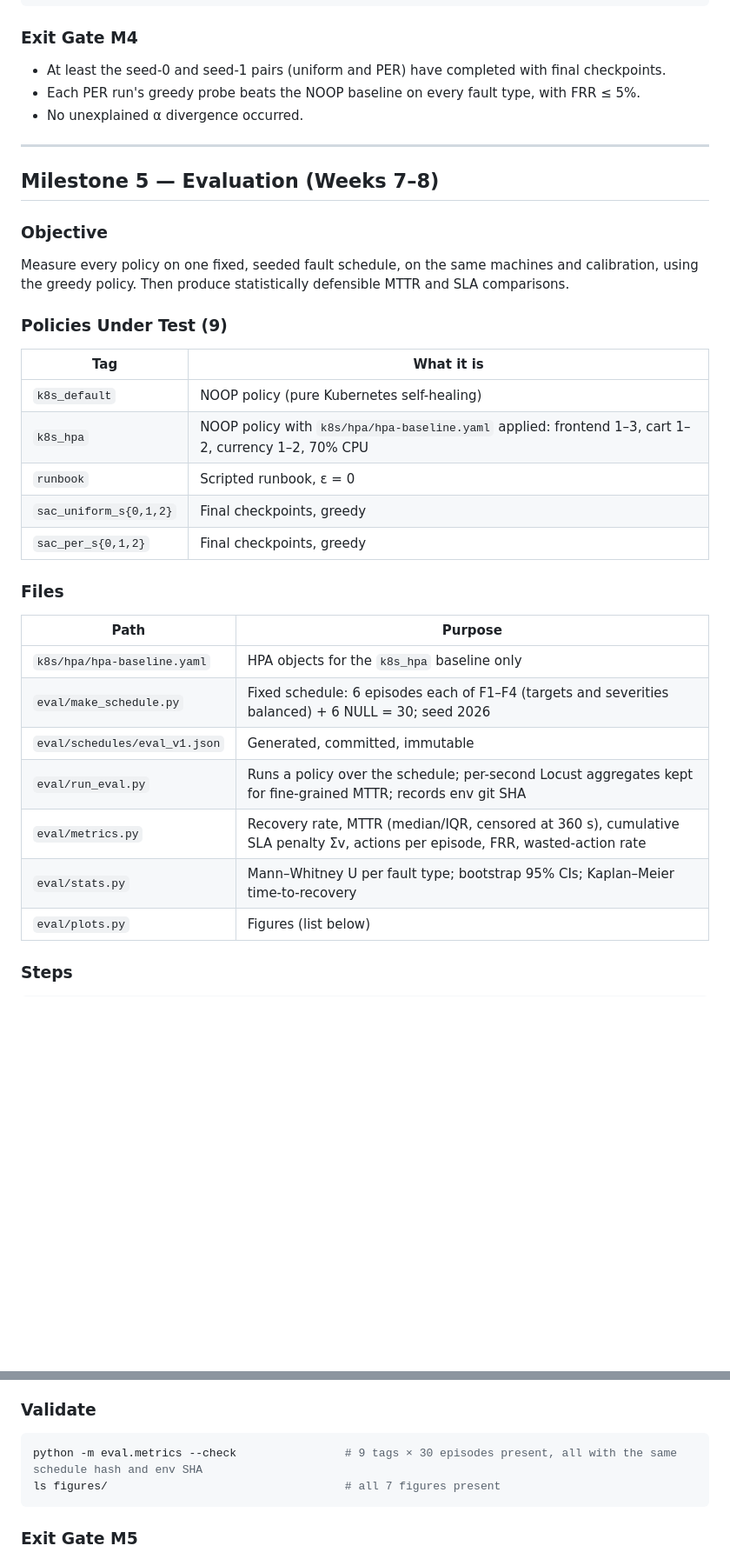
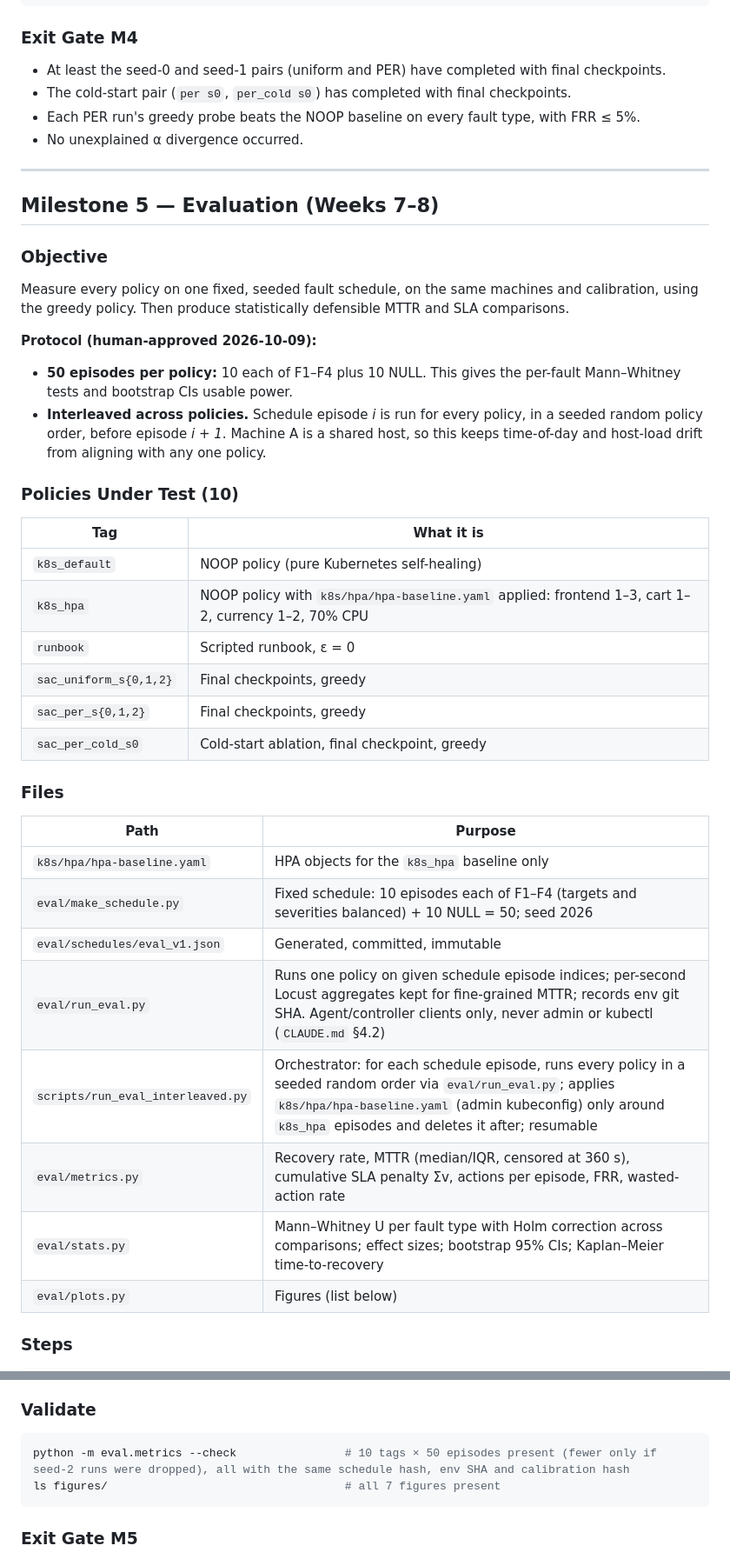
Before and after one commit to zaidbinshams/self-healing-cloud-infrastructure, a Markdown page: PLAN.md, 2 parts joined by grey strips. Shown at 87% size. Rendered like a GitHub page; blank space fills up the shorter version.

````diff
--- a/PLAN.md
+++ b/PLAN.md
@@ -449,6 +464,7 @@ python -m scripts.gates --run data/runs/sac_per_s0 --only G1,G2,G5
 ### Exit Gate M4
 
 - At least the seed-0 and seed-1 pairs (uniform and PER) have completed with final checkpoints.
+- The cold-start pair (`per s0`, `per_cold s0`) has completed with final checkpoints.
 - Each PER run's greedy probe beats the NOOP baseline on every fault type, with FRR ≤ 5%.
 - No unexplained α divergence occurred.
 
@@ -460,7 +476,11 @@ python -m scripts.gates --run data/runs/sac_per_s0 --only G1,G2,G5
 
 Measure every policy on one fixed, seeded fault schedule, on the same machines and calibration, using the greedy policy. Then produce statistically defensible MTTR and SLA comparisons.
 
-### Policies Under Test (9)
+**Protocol (human-approved 2026-10-09):**
+- **50 episodes per policy:** 10 each of F1–F4 plus 10 NULL. This gives the per-fault Mann–Whitney tests and bootstrap CIs usable power.
+- **Interleaved across policies.** Schedule episode *i* is run for every policy, in a seeded random policy order, before episode *i + 1*. Machine A is a shared host, so this keeps time-of-day and host-load drift from aligning with any one policy.
+
+### Policies Under Test (10)
 
 | Tag | What it is |
 |---|---|
@@ -469,17 +489,19 @@ Measure every policy on one fixed, seeded fault schedule, on the same machines a
 | `runbook` | Scripted runbook, ε = 0 |
 | `sac_uniform_s{0,1,2}` | Final checkpoints, greedy |
 | `sac_per_s{0,1,2}` | Final checkpoints, greedy |
+| `sac_per_cold_s0` | Cold-start ablation, final checkpoint, greedy |
 
 ### Files
 
 | Path | Purpose |
 |---|---|
 | `k8s/hpa/hpa-baseline.yaml` | HPA objects for the `k8s_hpa` baseline only |
-| `eval/make_schedule.py` | Fixed schedule: 6 episodes each of F1–F4 (targets and severities balanced) + 6 NULL = 30; seed 2026 |
+| `eval/make_schedule.py` | Fixed schedule: 10 episodes each of F1–F4 (targets and severities balanced) + 10 NULL = 50; seed 2026 |
 | `eval/schedules/eval_v1.json` | Generated, committed, immutable |
-| `eval/run_eval.py` | Runs a policy over the schedule; per-second Locust aggregates kept for fine-grained MTTR; records env git SHA |
+| `eval/run_eval.py` | Runs one policy on given schedule episode indices; per-second Locust aggregates kept for fine-grained MTTR; records env git SHA. Agent/controller clients only, never admin or kubectl (`CLAUDE.md` §4.2) |
+| `scripts/run_eval_interleaved.py` | Orchestrator: for each schedule episode, runs every policy in a seeded random order via `eval/run_eval.py`; applies `k8s/hpa/hpa-baseline.yaml` (admin kubeconfig) only around `k8s_hpa` episodes and deletes it after; resumable |
 | `eval/metrics.py` | Recovery rate, MTTR (median/IQR, censored at 360 s), cumulative SLA penalty Σv, actions per episode, FRR, wasted-action rate |
-| `eval/stats.py` | Mann–Whitney U per fault type; bootstrap 95% CIs; Kaplan–Meier time-to-recovery |
+| `eval/stats.py` | Mann–Whitney U per fault type with Holm correction across comparisons; effect sizes; bootstrap 95% CIs; Kaplan–Meier time-to-recovery |
 | `eval/plots.py` | Figures (list below) |
 
 ### Steps
@@ -517,7 +537,7 @@ python -m eval.plots   --in data/eval --out figures/
 ### Validate
 
 ```bash
-python -m eval.metrics --check                # 9 tags × 30 episodes present, all with the same schedule hash and env SHA
+python -m eval.metrics --check                # 10 tags × 50 episodes present (fewer only if seed-2 runs were dropped), all with the same schedule hash, env SHA and calibration hash
 ls figures/                                   # all 7 figures present
 ```
 
````
Also changed, not shown: other parts of PLAN.md (+30 -17 lines).
